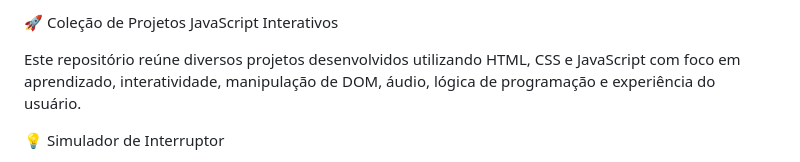
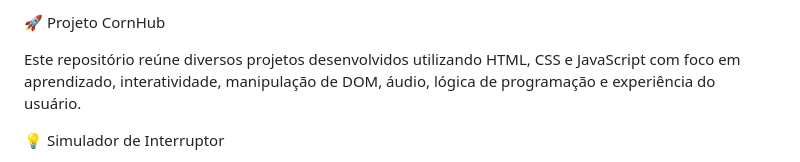
Before and after one commit to joaojoaoGIT/ProjetoHUB, a Markdown page: README.md, the part around the change. GitHub-like rendering.

```diff
--- a/README.md
+++ b/README.md
@@ -1,4 +1,4 @@
-🚀 Coleção de Projetos JavaScript Interativos
+🚀 Projeto CornHub
 
 Este repositório reúne diversos projetos desenvolvidos utilizando HTML, CSS e JavaScript com foco em aprendizado, interatividade, manipulação de DOM, áudio, lógica de programação e experiência do usuário.
 
```
